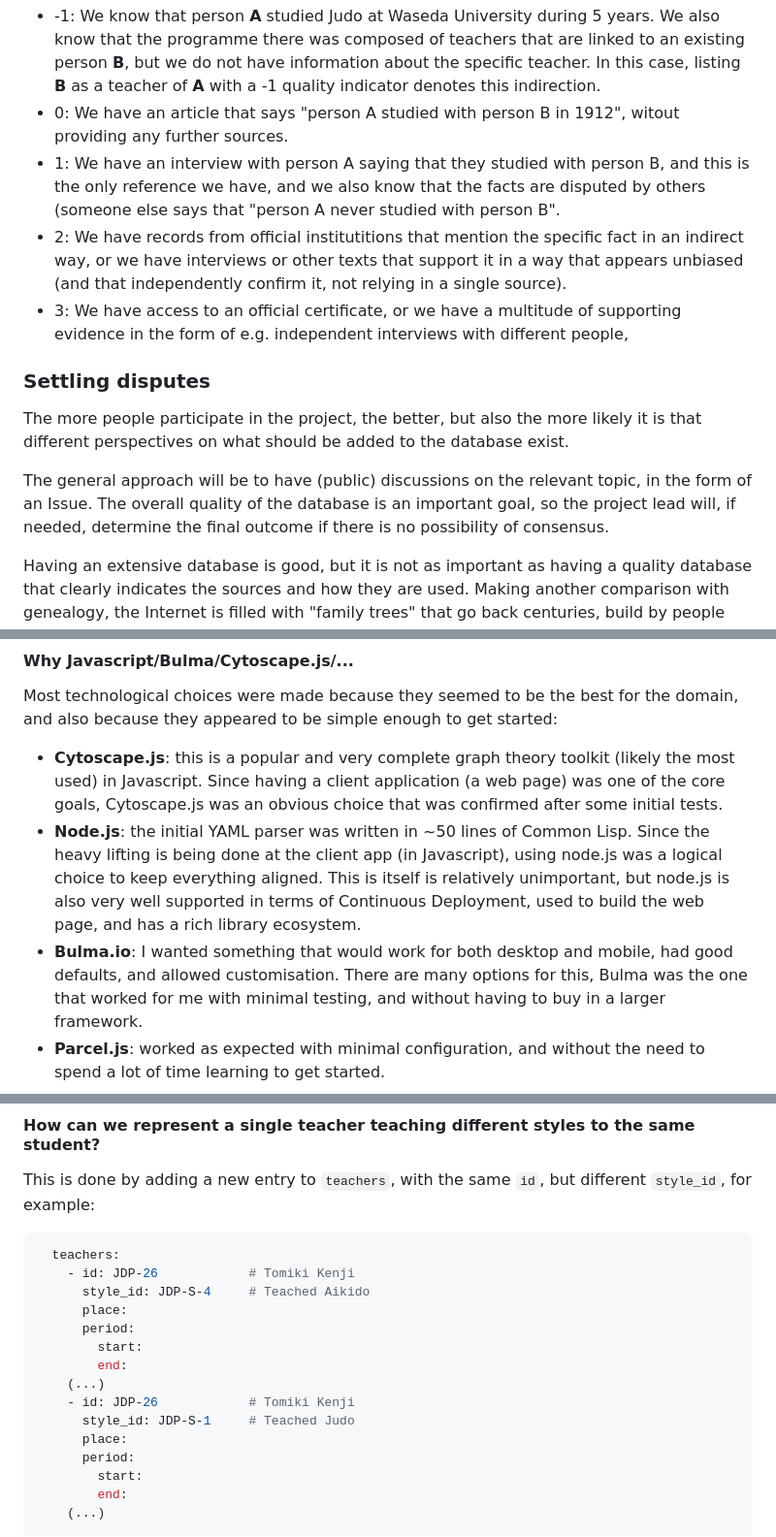
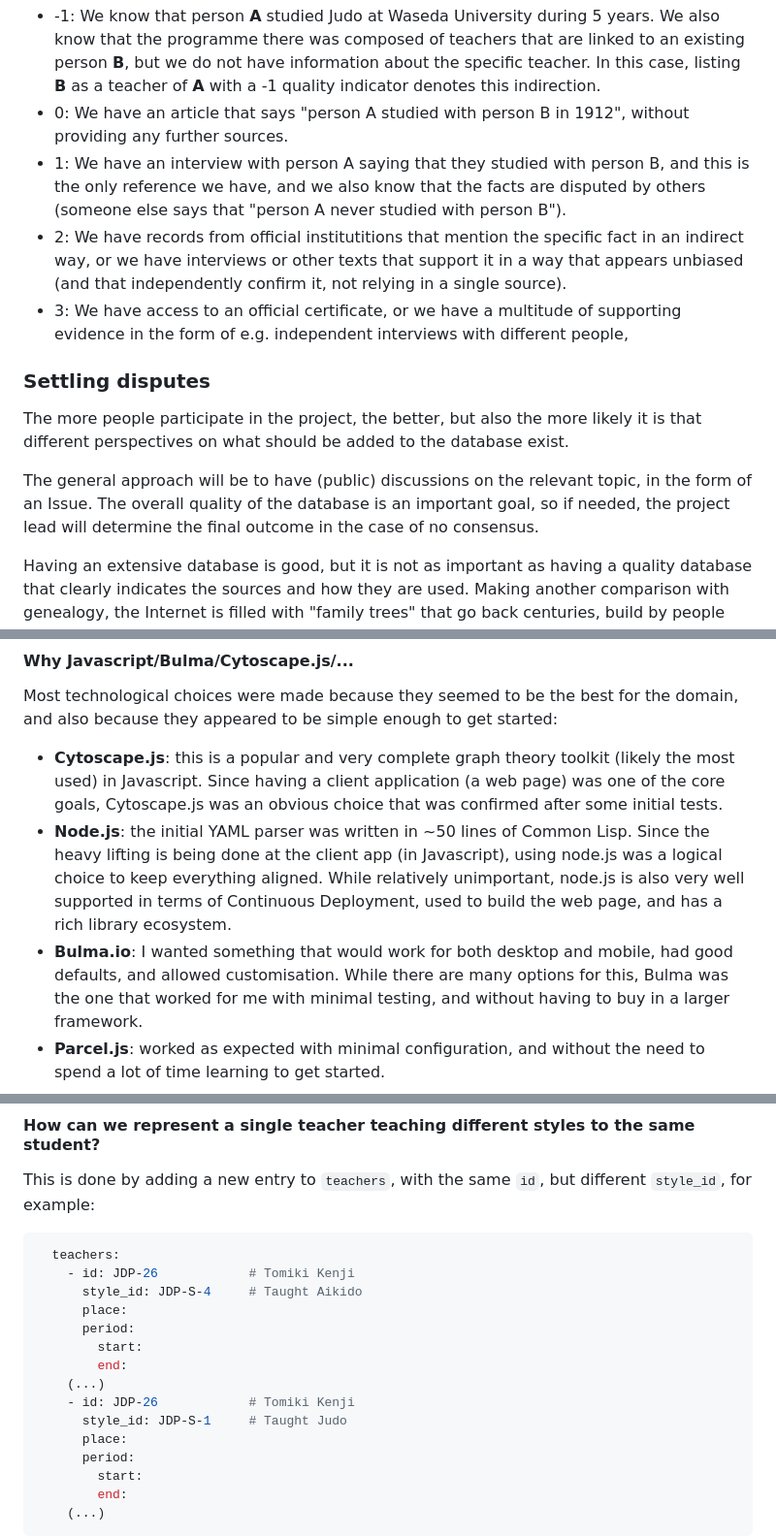
Before and after one commit to Judo-Documentation-Project/budotree, a Markdown page: README.md, 3 parts joined by grey strips. Shown at 97% size. Drawn GitHub-style.

Commit message:
Various minor fixes in README (#41)

````diff
--- a/README.md
+++ b/README.md
@@ -153,11 +153,11 @@ Some examples:
   listing **B** as a teacher of **A** with a -1 quality indicator
   denotes this indirection.
 * 0: We have an article that says "person A studied with person B in
-  1912", witout providing any further sources.
+  1912", without providing any further sources.
 * 1: We have an interview with person A saying that they studied with
   person B, and this is the only reference we have, and we also know
   that the facts are disputed by others (someone else says that
-  "person A never studied with person B".
+  "person A never studied with person B").
 * 2: We have records from official institutitions that mention the
   specific fact in an indirect way, or we have interviews or other
   texts that support it in a way that appears unbiased (and that
@@ -173,8 +173,8 @@ it is that different perspectives on what should be added to the database exist.
 
 The general approach will be to have (public) discussions on the relevant topic,
 in the form of an Issue. The overall quality of the database is an important
-goal, so the project lead will, if needed, determine the final outcome if there
-is no possibility of consensus.
+goal, so if needed, the project lead will determine the final outcome in the
+case of no consensus.
 
 Having an extensive database is good, but it is not as important as
 having a quality database that clearly indicates the sources and how
@@ -266,11 +266,11 @@ enough to get started:
 * **Node.js**: the initial YAML parser was written in ~50 lines of Common
   Lisp.  Since the heavy lifting is being done at the client app (in
   Javascript), using node.js was a logical choice to keep everything
-  aligned. This is itself is relatively unimportant, but node.js is
+  aligned. While relatively unimportant, node.js is
   also very well supported in terms of Continuous Deployment, used to
   build the web page, and has a rich library ecosystem.
 * **Bulma.io**: I wanted something that would work for both desktop
-  and mobile, had good defaults, and allowed customisation. There are
+  and mobile, had good defaults, and allowed customisation. While there are
   many options for this, Bulma was the one that worked for me with
   minimal testing, and without having to buy in a larger framework.
 * **Parcel.js**: worked as expected with minimal configuration, and
@@ -320,14 +320,14 @@ but different `style_id`, for example:
 ``` yaml
   teachers:
     - id: JDP-26            # Tomiki Kenji
-      style_id: JDP-S-4     # Teached Aikido
+      style_id: JDP-S-4     # Taught Aikido
       place:
       period:
         start:
         end:
     (...)
     - id: JDP-26            # Tomiki Kenji
-      style_id: JDP-S-1     # Teached Judo
+      style_id: JDP-S-1     # Taught Judo
       place:
       period:
         start:
````
Also changed, not shown: other parts of README.md (+3 -3 lines).
